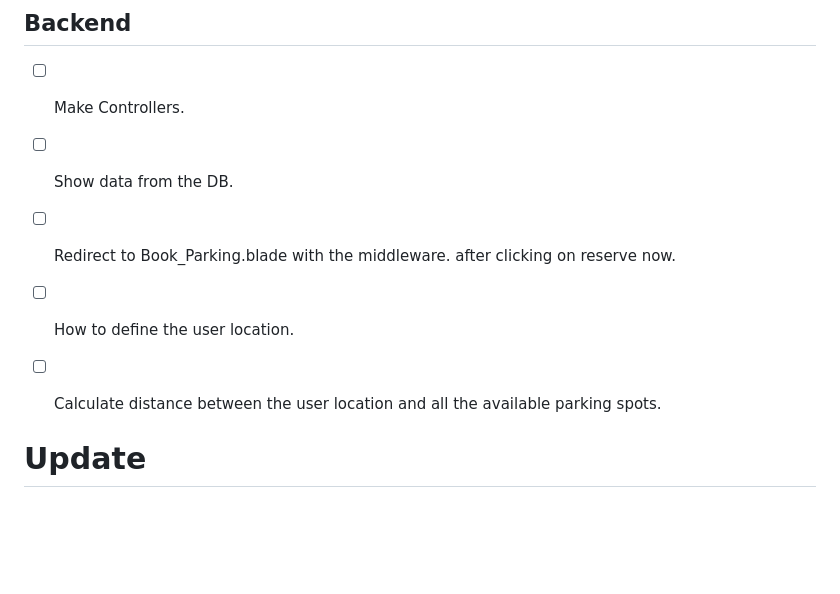
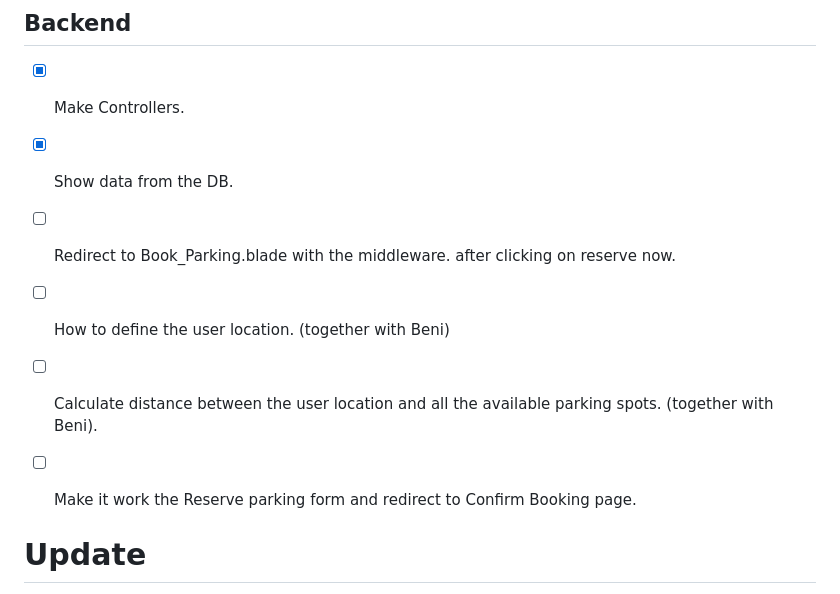
Before and after one commit to luisgostink/flash-parking-mp, a Markdown page: README.md, the part around the change. GitHub-like rendering; blank space fills up the shorter version.

Commit message:
Update 10 README.md
Backend to-do features updated.

```diff
--- a/README.md
+++ b/README.md
@@ -88,12 +88,12 @@ https://www.figma.com/file/UI7dQoyZDWdm7u76XeVCxg/PROJECTS?type=design&node-id=2
 - [ ] Complete edit of the login/create account page.
 
 ## Backend
-- [ ] Make Controllers.
-- [ ] Show data from the DB.
+- [x] Make Controllers.
+- [x] Show data from the DB.
 - [ ] Redirect to Book_Parking.blade with the middleware. after clicking on reserve now.
-- [ ] How to define the user location.
-- [ ] Calculate distance between the user location and all the available parking spots.
-
+- [ ] How to define the user location. (together with Beni)
+- [ ] Calculate distance between the user location and all the available parking spots. (together with Beni).
+- [ ] Make it work the Reserve parking form and redirect to Confirm Booking page.
 
 
 
```
